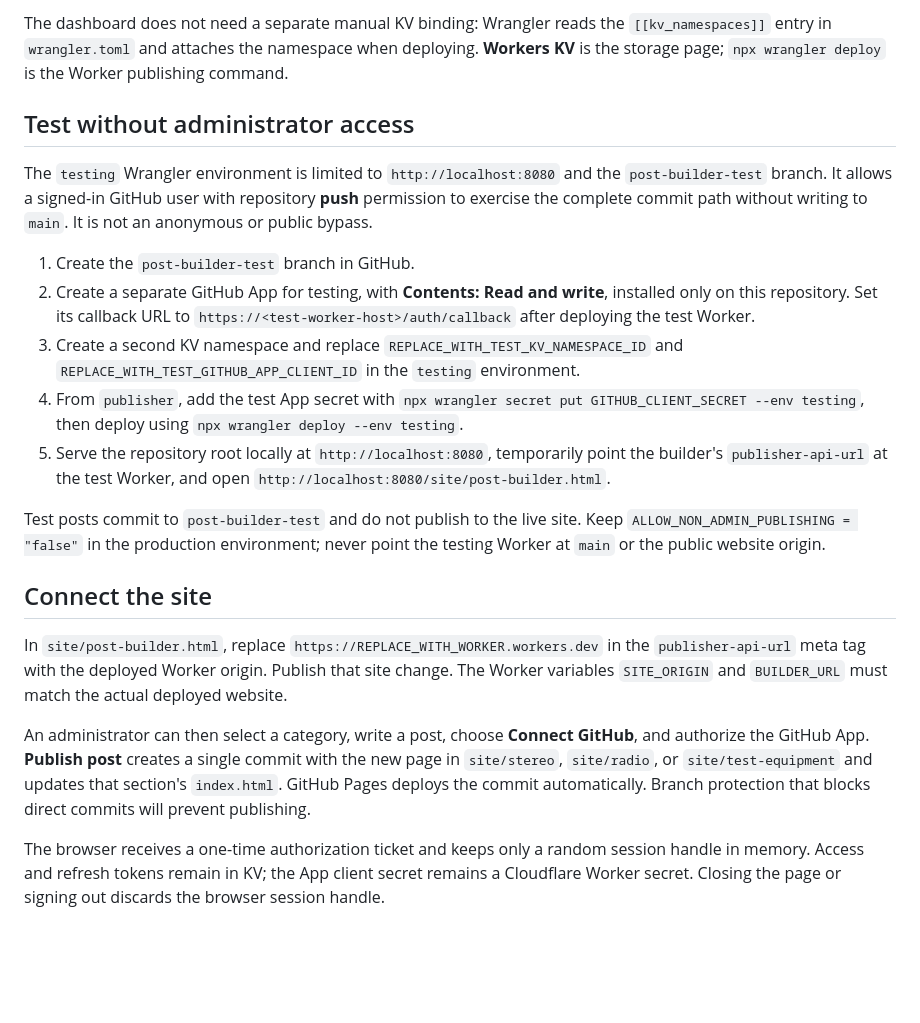
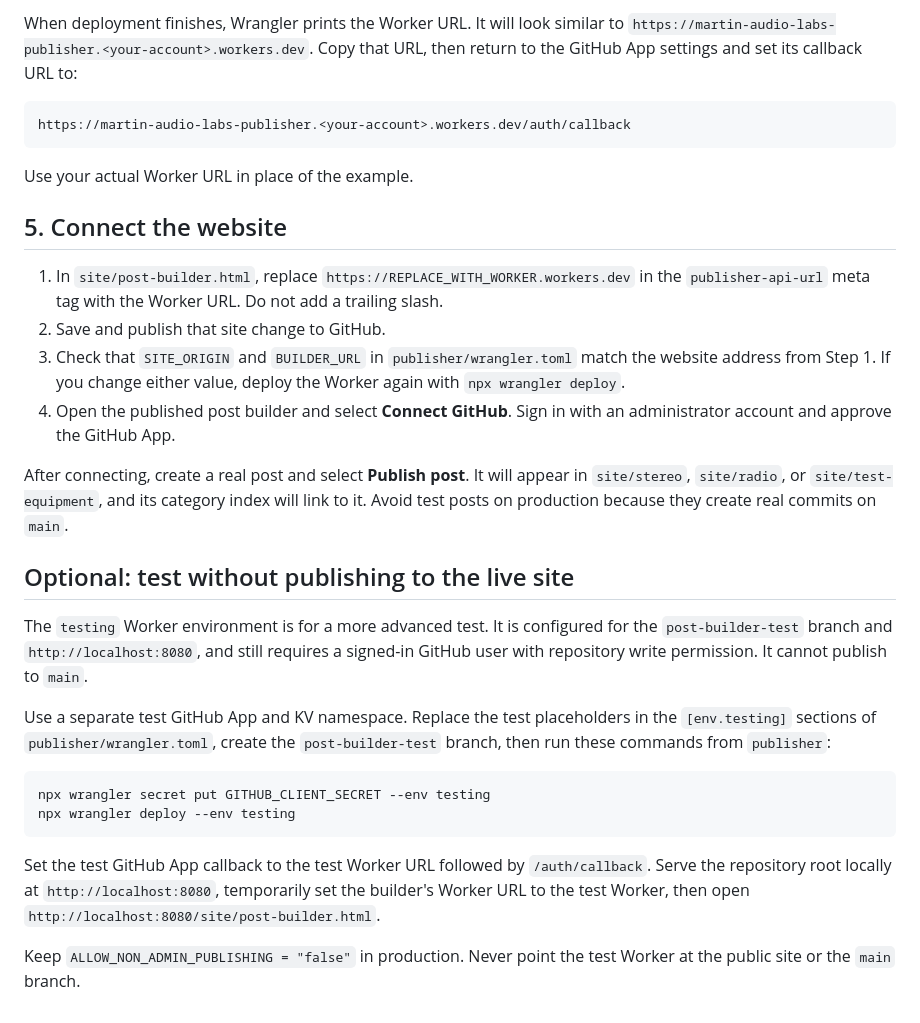
Before and after one commit to martinaudiolab/martinaudiolab, a Markdown page: POST-BUILDER-SETUP.md, the part around one of its changes. Drawn GitHub-style; blank space fills up the shorter version.

````diff
--- a/POST-BUILDER-SETUP.md
+++ b/POST-BUILDER-SETUP.md
@@ -58,22 +61,32 @@ After deployment, set the GitHub App callback URL to the Worker URL followed by
 
-The dashboard does not need a separate manual KV binding: Wrangler reads the `[[kv_namespaces]]` entry in `wrangler.toml` and attaches the namespace when deploying. **Workers KV** is the storage page; `npx wrangler deploy` is the Worker publishing command.
+When deployment finishes, Wrangler prints the Worker URL. It will look similar to `https://martin-audio-labs-publisher.<your-account>.workers.dev`. Copy that URL, then return to the GitHub App settings and set its callback URL to:
 
-## Test without administrator access
+```text
+https://martin-audio-labs-publisher.<your-account>.workers.dev/auth/callback
+```
 
-The `testing` Wrangler environment is limited to `http://localhost:8080` and the `post-builder-test` branch. It allows a signed-in GitHub user with repository **push** permission to exercise the complete commit path without writing to `main`. It is not an anonymous or public bypass.
+Use your actual Worker URL in place of the example.
 
-1. Create the `post-builder-test` branch in GitHub.
-2. Create a separate GitHub App for testing, with **Contents: Read and write**, installed only on this repository. Set its callback URL to `https://<test-worker-host>/auth/callback` after deploying the test Worker.
-3. Create a second KV namespace and replace `REPLACE_WITH_TEST_KV_NAMESPACE_ID` and `REPLACE_WITH_TEST_GITHUB_APP_CLIENT_ID` in the `testing` environment.
-4. From `publisher`, add the test App secret with `npx wrangler secret put GITHUB_CLIENT_SECRET --env testing`, then deploy using `npx wrangler deploy --env testing`.
-5. Serve the repository root locally at `http://localhost:8080`, temporarily point the builder's `publisher-api-url` at the test Worker, and open `http://localhost:8080/site/post-builder.html`.
+## 5. Connect the website
 
-Test posts commit to `post-builder-test` and do not publish to the live site. Keep `ALLOW_NON_ADMIN_PUBLISHING = "false"` in the production environment; never point the testing Worker at `main` or the public website origin.
+1. In `site/post-builder.html`, replace `https://REPLACE_WITH_WORKER.workers.dev` in the `publisher-api-url` meta tag with the Worker URL. Do not add a trailing slash.
+2. Save and publish that site change to GitHub.
+3. Check that `SITE_ORIGIN` and `BUILDER_URL` in `publisher/wrangler.toml` match the website address from Step 1. If you change either value, deploy the Worker again with `npx wrangler deploy`.
+4. Open the published post builder and select **Connect GitHub**. Sign in with an administrator account and approve the GitHub App.
 
-## Connect the site
+After connecting, create a real post and select **Publish post**. It will appear in `site/stereo`, `site/radio`, or `site/test-equipment`, and its category index will link to it. Avoid test posts on production because they create real commits on `main`.
 
-In `site/post-builder.html`, replace `https://REPLACE_WITH_WORKER.workers.dev` in the `publisher-api-url` meta tag with the deployed Worker origin. Publish that site change. The Worker variables `SITE_ORIGIN` and `BUILDER_URL` must match the actual deployed website.
+## Optional: test without publishing to the live site
 
-An administrator can then select a category, write a post, choose **Connect GitHub**, and authorize the GitHub App. **Publish post** creates a single commit with the new page in `site/stereo`, `site/radio`, or `site/test-equipment` and updates that section's `index.html`. GitHub Pages deploys the commit automatically. Branch protection that blocks direct commits will prevent publishing.
+The `testing` Worker environment is for a more advanced test. It is configured for the `post-builder-test` branch and `http://localhost:8080`, and still requires a signed-in GitHub user with repository write permission. It cannot publish to `main`.
 
-The browser receives a one-time authorization ticket and keeps only a random session handle in memory. Access and refresh tokens remain in KV; the App client secret remains a Cloudflare Worker secret. Closing the page or signing out discards the browser session handle.
+Use a separate test GitHub App and KV namespace. Replace the test placeholders in the `[env.testing]` sections of `publisher/wrangler.toml`, create the `post-builder-test` branch, then run these commands from `publisher`:
+
+```powershell
+npx wrangler secret put GITHUB_CLIENT_SECRET --env testing
+npx wrangler deploy --env testing
+```
+
+Set the test GitHub App callback to the test Worker URL followed by `/auth/callback`. Serve the repository root locally at `http://localhost:8080`, temporarily set the builder's Worker URL to the test Worker, then open `http://localhost:8080/site/post-builder.html`.
+
+Keep `ALLOW_NON_ADMIN_PUBLISHING = "false"` in production. Never point the test Worker at the public site or the `main` branch.
````
Also changed, not shown: other parts of POST-BUILDER-SETUP.md (+41 -38 lines).
